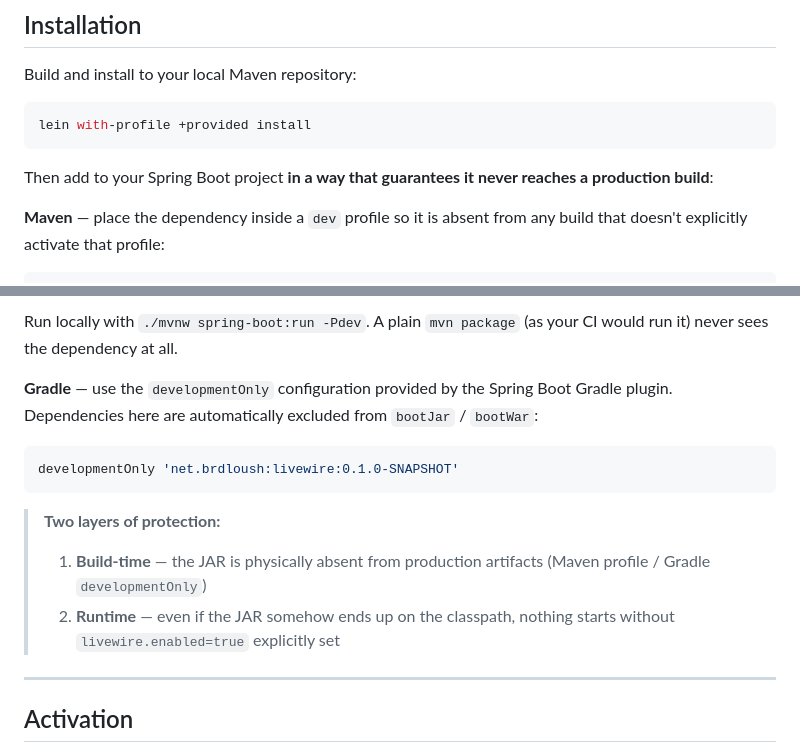
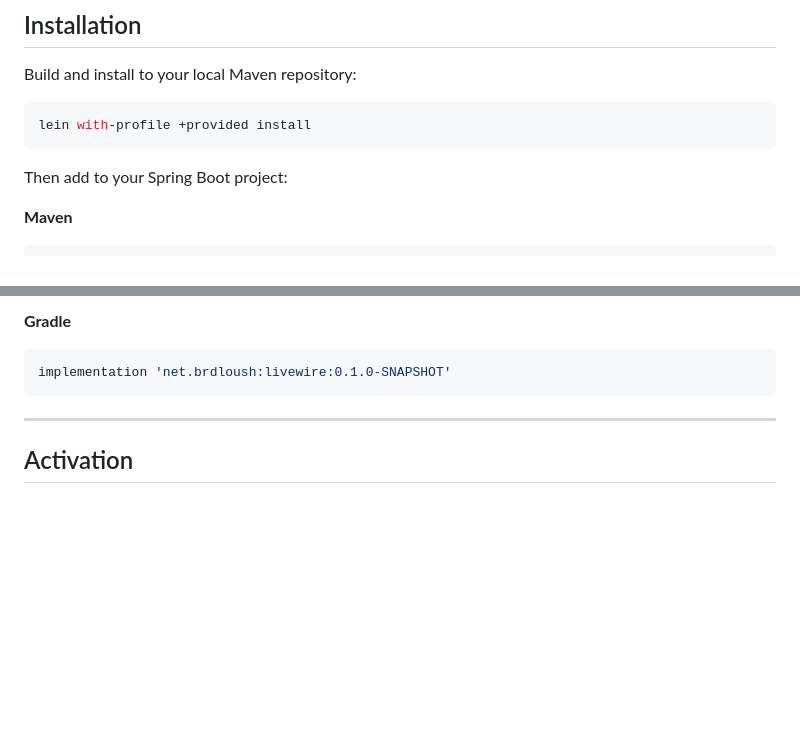
Before and after one commit to brdloush/livewire, a Markdown page: README.md, 2 parts joined by grey strips. Rendered like a GitHub page; blank space fills up the shorter version.

Commit message:
docs: simplify installation section — drop Maven profile / Gradle scope guidance
🤖 Generated with [eca](https://eca.dev)

Co-Authored-By: eca <noreply@eca.dev>

````diff
--- a/README.md
+++ b/README.md
@@ -16,10 +16,7 @@ Build and install to your local Maven repository:
 lein with-profile +provided install
 ```
 
-Then add to your Spring Boot project **in a way that guarantees it never
-reaches a production build**:
+Then add to your Spring Boot project:
 
-**Maven** — place the dependency inside a `dev` profile so it is absent from
-any build that doesn't explicitly activate that profile:
-
+**Maven**
 ```xml
@@ -38,21 +28,9 @@ any build that doesn't explicitly activate that profile:
 ```
 
-Run locally with `./mvnw spring-boot:run -Pdev`. A plain `mvn package` (as
-your CI would run it) never sees the dependency at all.
-
-**Gradle** — use the `developmentOnly` configuration provided by the Spring
-Boot Gradle plugin. Dependencies here are automatically excluded from
-`bootJar` / `bootWar`:
-
+**Gradle**
 ```groovy
-developmentOnly 'net.brdloush:livewire:0.1.0-SNAPSHOT'
+implementation 'net.brdloush:livewire:0.1.0-SNAPSHOT'
 ```
-
-> **Two layers of protection:**
-> 1. **Build-time** — the JAR is physically absent from production artifacts
->    (Maven profile / Gradle `developmentOnly`)
-> 2. **Runtime** — even if the JAR somehow ends up on the classpath, nothing
->    starts without `livewire.enabled=true` explicitly set
 
 ---
 
````
Also changed, not shown: other parts of README.md (+5 -12 lines).
